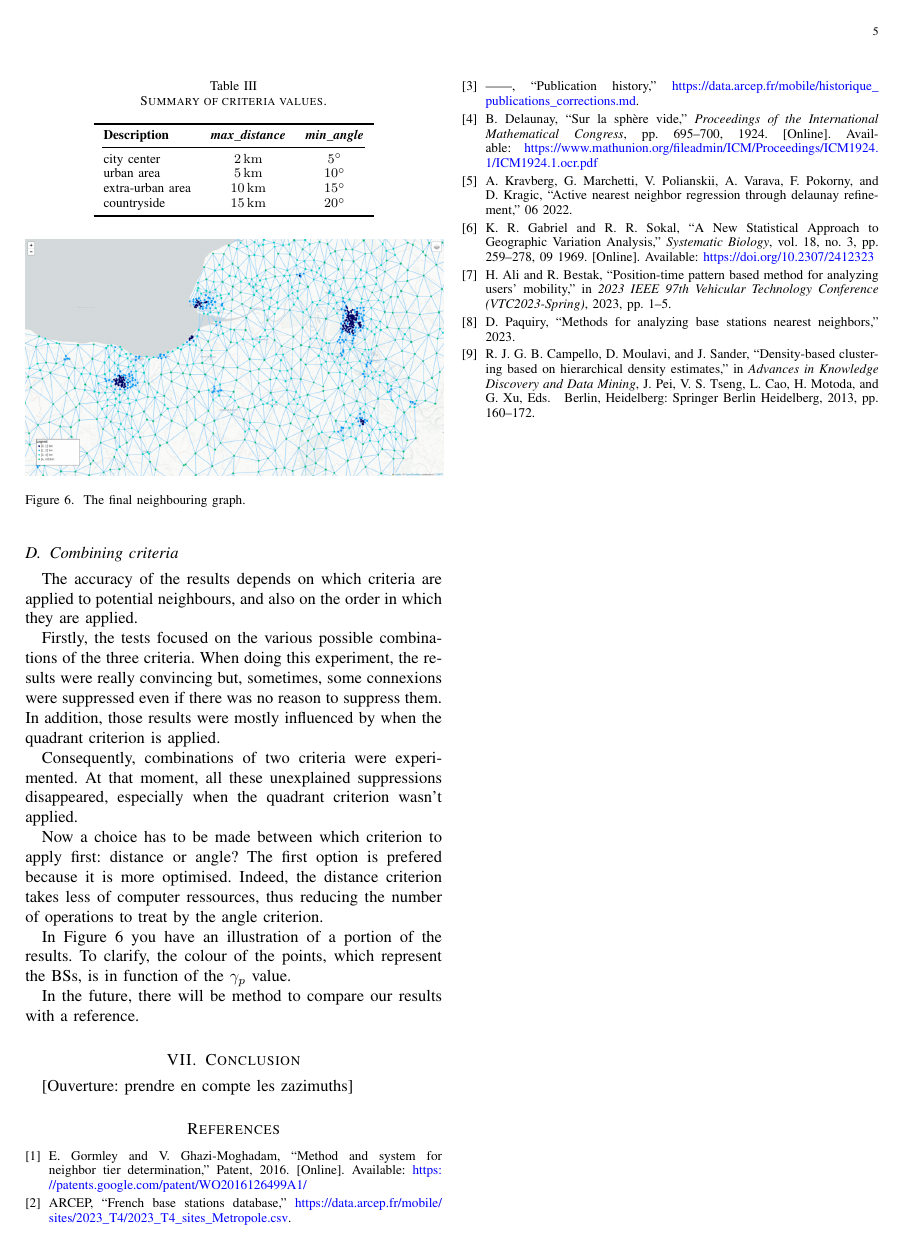
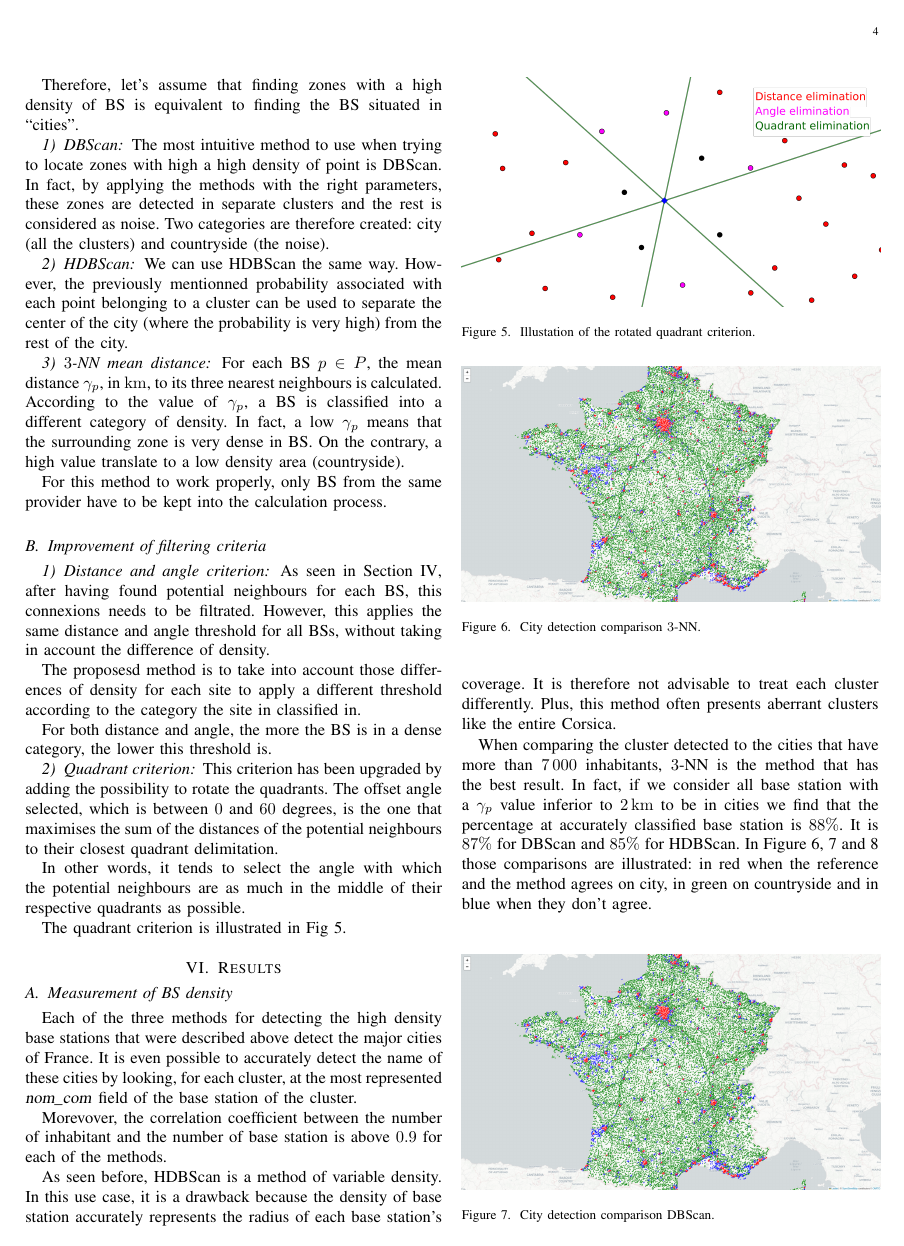
Before and after one commit to pmehaud/article_intership_cvut_24, a LaTeX paper (article.tex): page 5 of 5 before the commit and page 4 of 6 after it. Compiled offline with pdfLaTeX; a missing font is replaced by an installed copy or a similar font; a LaTeX package or settings file that is missing is left out.

Commit message:
Ajout des commentaires sur les img de comp

```diff
--- a/article.tex
+++ b/article.tex
@@ -290,4 +290,16 @@ brendan.sevellec@insa-rouen.fr}}
 
         As seen before, HDBScan is a method of variable density. In this use case, it is a drawback because the density of base station accurately represents the radius of each base station's coverage. It is therefore not advisable to treat each cluster differently. Plus, this method often presents aberrant clusters like the entire Corsica.
 
-        When comparing the cluster detected to the cities that have more than $7\,000$ inhabitants, $3$-NN is the method that has the best result. In fact, if we consider all base station with a $\gamma_p$ value inferior to $\unit[2]{km}$ to be in cities we find that the percentage at accurately classified base station is $88\%$. It is $87\%$ for DBScan and $85\%$ for HDBScan.
+        When comparing the cluster detected to the cities that have more than $7\,000$ inhabitants, $3$-NN is the method that has the best result. In fact, if we consider all base station with a $\gamma_p$ value inferior to $\unit[2]{km}$ to be in cities we find that the percentage at accurately classified base station is $88\%$. It is $87\%$ for DBScan and $85\%$ for HDBScan. In Figure~\ref{fig:com_3NN},~\ref{fig:com_dbs} and~\ref{fig:com_hdb} those comparisons are illustrated: in red when the reference and the method agrees on city, in green on countryside and in blue when they don't agree.
+        \begin{figure}
+            \centering
+            \includegraphics[width=3.5in]{images/city_det_comp/comp_3-NN.png}
+            \caption{City detection comparison $3$-NN.}
+            \label{fig:com_3NN}
+        \end{figure}
+        \begin{figure}
+            \centering
+            \includegraphics[width=3.5in]{images/city_det_comp/comp_dbs.png}
+            \caption{City detection comparison DBScan.}
+            \label{fig:com_dbs}
+        \end{figure}
@@ -294,3 +310,5 @@ brendan.sevellec@insa-rouen.fr}}
+            \label{fig:com_hdb}
+        \end{figure}
 
         Plus, as seen before, we can use the $\gamma_p$ value of the $3$-NN method to classify each city in precise category, not only city vs coutryside.
 
```
Also changed, not shown: article.tex (4 more changed lines).
